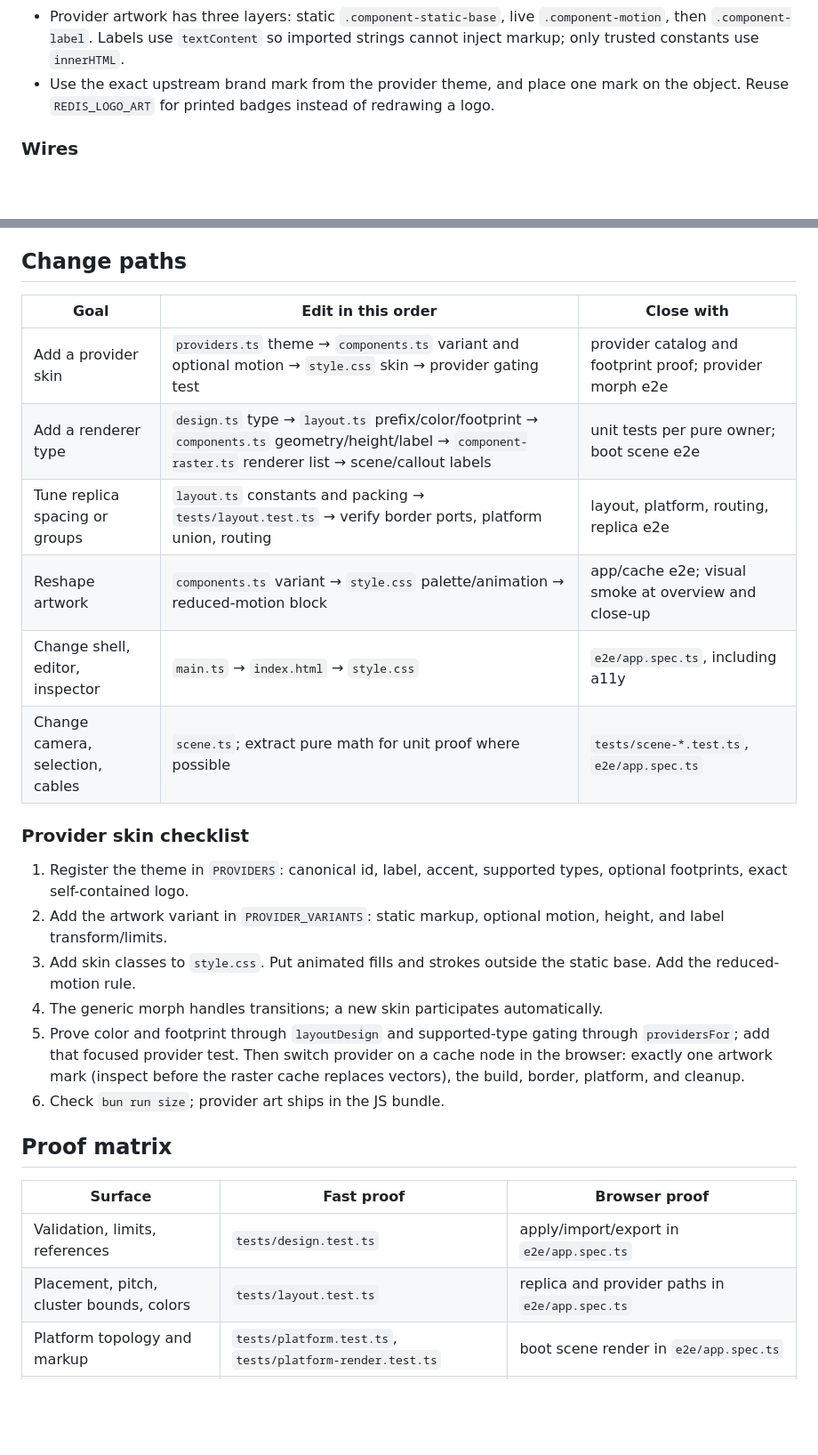
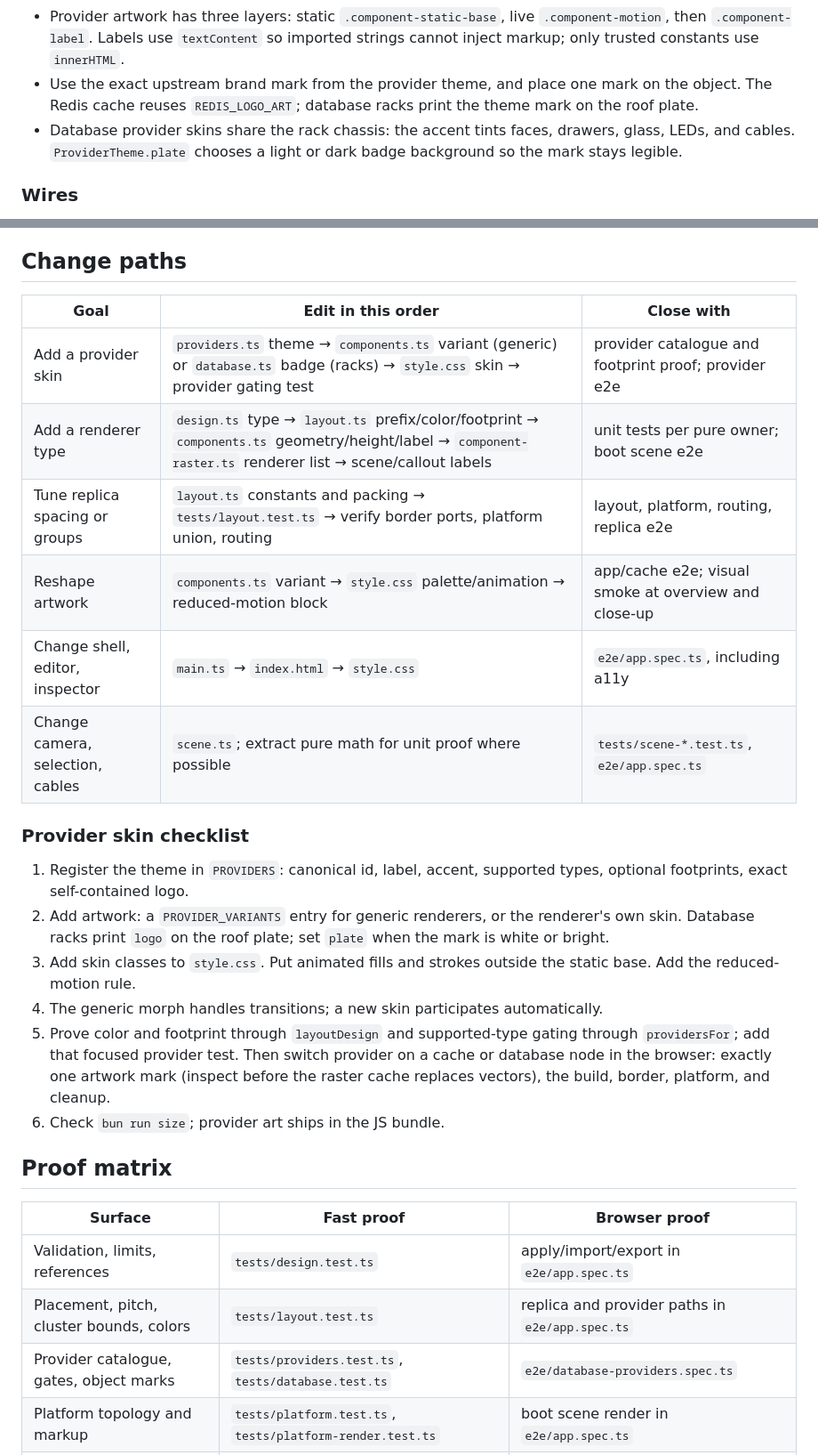
Before and after one commit to MeltiplyOrg/system-view, a Markdown page: docs/agent-contributing.md, 2 parts joined by grey strips. Shown at 89% size. Drawn GitHub-style; blank space fills up the shorter version.

Commit message:
docs(agents): document database provider skins
Database skins share the rack chassis, print the theme mark on a roof
plate, and use ProviderTheme.plate for contrast. Update the ownership
map, provider checklist, and proof matrix for the database path.

```diff
--- a/docs/agent-contributing.md
+++ b/docs/agent-contributing.md
@@ -95,8 +95,11 @@ One pass explains where most edits belong:
   imported strings cannot inject markup; only trusted constants use
   `innerHTML`.
 - Use the exact upstream brand mark from the provider theme, and place one mark
-  on the object. Reuse `REDIS_LOGO_ART` for printed badges instead of redrawing
-  a logo.
+  on the object. The Redis cache reuses `REDIS_LOGO_ART`; database racks print
+  the theme mark on the roof plate.
+- Database provider skins share the rack chassis: the accent tints faces,
+  drawers, glass, LEDs, and cables. `ProviderTheme.plate` chooses a light or
+  dark badge background so the mark stays legible.
 
 ### Wires
 
@@ -155,29 +158,31 @@ One pass explains where most edits belong:
 
 ## Change paths
 
-| Goal                             | Edit in this order                                                                                                                                         | Close with                                               |
-| -------------------------------- | ---------------------------------------------------------------------------------------------------------------------------------------------------------- | -------------------------------------------------------- |
-| Add a provider skin              | `providers.ts` theme → `components.ts` variant and optional motion → `style.css` skin → provider gating test                                               | provider catalog and footprint proof; provider morph e2e |
-| Add a renderer type              | `design.ts` type → `layout.ts` prefix/color/footprint → `components.ts` geometry/height/label → `component-raster.ts` renderer list → scene/callout labels | unit tests per pure owner; boot scene e2e                |
-| Tune replica spacing or groups   | `layout.ts` constants and packing → `tests/layout.test.ts` → verify border ports, platform union, routing                                                  | layout, platform, routing, replica e2e                   |
-| Reshape artwork                  | `components.ts` variant → `style.css` palette/animation → reduced-motion block                                                                             | app/cache e2e; visual smoke at overview and close-up     |
-| Change shell, editor, inspector  | `main.ts` → `index.html` → `style.css`                                                                                                                     | `e2e/app.spec.ts`, including a11y                        |
-| Change camera, selection, cables | `scene.ts`; extract pure math for unit proof where possible                                                                                                | `tests/scene-*.test.ts`, `e2e/app.spec.ts`               |
+| Goal                             | Edit in this order                                                                                                                                         | Close with                                           |
+| -------------------------------- | ---------------------------------------------------------------------------------------------------------------------------------------------------------- | ---------------------------------------------------- |
+| Add a provider skin              | `providers.ts` theme → `components.ts` variant (generic) or `database.ts` badge (racks) → `style.css` skin → provider gating test                          | provider catalogue and footprint proof; provider e2e |
+| Add a renderer type              | `design.ts` type → `layout.ts` prefix/color/footprint → `components.ts` geometry/height/label → `component-raster.ts` renderer list → scene/callout labels | unit tests per pure owner; boot scene e2e            |
+| Tune replica spacing or groups   | `layout.ts` constants and packing → `tests/layout.test.ts` → verify border ports, platform union, routing                                                  | layout, platform, routing, replica e2e               |
+| Reshape artwork                  | `components.ts` variant → `style.css` palette/animation → reduced-motion block                                                                             | app/cache e2e; visual smoke at overview and close-up |
+| Change shell, editor, inspector  | `main.ts` → `index.html` → `style.css`                                                                                                                     | `e2e/app.spec.ts`, including a11y                    |
+| Change camera, selection, cables | `scene.ts`; extract pure math for unit proof where possible                                                                                                | `tests/scene-*.test.ts`, `e2e/app.spec.ts`           |
 
 ### Provider skin checklist
 
 1. Register the theme in `PROVIDERS`: canonical id, label, accent, supported
    types, optional footprints, exact self-contained logo.
-2. Add the artwork variant in `PROVIDER_VARIANTS`: static markup, optional
-   motion, height, and label transform/limits.
+2. Add artwork: a `PROVIDER_VARIANTS` entry for generic renderers, or the
+   renderer's own skin. Database racks print `logo` on the roof plate; set
+   `plate` when the mark is white or bright.
 3. Add skin classes to `style.css`. Put animated fills and strokes outside the
    static base. Add the reduced-motion rule.
 4. The generic morph handles transitions; a new skin participates
    automatically.
 5. Prove color and footprint through `layoutDesign` and supported-type gating
    through `providersFor`; add that focused provider test. Then switch provider
-   on a cache node in the browser: exactly one artwork mark (inspect before the
-   raster cache replaces vectors), the build, border, platform, and cleanup.
+   on a cache or database node in the browser: exactly one artwork mark
+   (inspect before the raster cache replaces vectors), the build, border,
+   platform, and cleanup.
 6. Check `bun run size`; provider art ships in the JS bundle.
 
 ## Proof matrix
@@ -186,6 +191,7 @@ One pass explains where most edits belong:
 | ---------------------------------------- | --------------------------------------------------------- | ------------------------------------------------------------- |
 | Validation, limits, references           | `tests/design.test.ts`                                    | apply/import/export in `e2e/app.spec.ts`                      |
 | Placement, pitch, cluster bounds, colors | `tests/layout.test.ts`                                    | replica and provider paths in `e2e/app.spec.ts`               |
+| Provider catalogue, gates, object marks  | `tests/providers.test.ts`, `tests/database.test.ts`       | `e2e/database-providers.spec.ts`                              |
 | Platform topology and markup             | `tests/platform.test.ts`, `tests/platform-render.test.ts` | boot scene render in `e2e/app.spec.ts`                        |
 | Cable routing and cluster ports          | `tests/routing.test.ts`, `tests/scene-port.test.ts`       | `e2e/wires.spec.ts`; link and zoom tests in `e2e/app.spec.ts` |
 | Rack geometry and projection             | `tests/database.test.ts`                                  | boot scene and theme switch in `e2e/app.spec.ts`              |
```
Also changed, not shown: other parts of docs/agent-contributing.md (+1 -1 lines).
